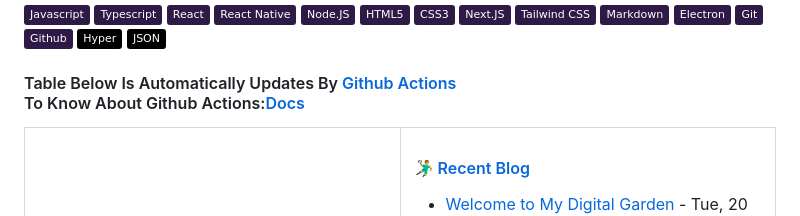
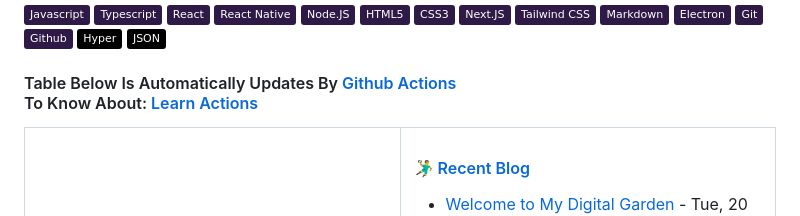
Before and after one commit to fevnem/fevnem, a Markdown page: README.md, the part around the change. Drawn GitHub-style; folded sections open; badges without logos.

```diff
--- a/README.md
+++ b/README.md
@@ -43,7 +43,7 @@
 </div>
 
 <h4>Table Below Is Automatically Updates By <a href="https://github.com/fevnem/fevnem/actions">Github Actions</a>
-<br>To Know About Github Actions:<a href="https://docs.github.com/en/actions/writing-workflows/quickstarts">Docs</a></a></h4>
+<br>To Know About: <a href="https://docs.github.com/en/actions/writing-workflows/quickstarts">Learn Actions</a></a></h4>
 
 <table width="960px">
 <tr>
```
